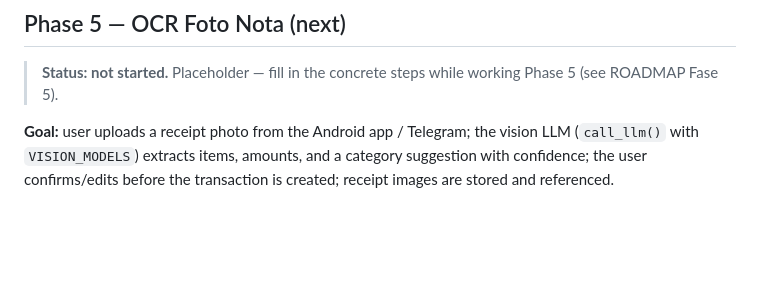
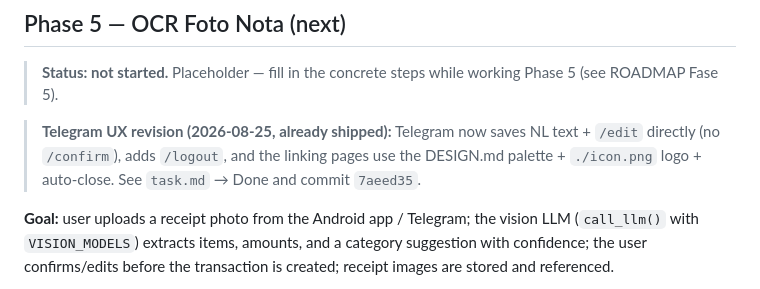
Before and after one commit to victoryantonio/MyMoney, a Markdown page: walkthrough.md, the part around the change. GitHub-like rendering; blank space fills up the shorter version.

```diff
--- a/walkthrough.md
+++ b/walkthrough.md
@@ -135,6 +135,11 @@ cd android
 > **Status: not started.** Placeholder — fill in the concrete steps while
 > working Phase 5 (see ROADMAP Fase 5).
 
+> **Telegram UX revision (2026-08-25, already shipped):** Telegram now saves
+> NL text + `/edit` directly (no `/confirm`), adds `/logout`, and the linking
+> pages use the DESIGN.md palette + `./icon.png` logo + auto-close. See
+> `task.md` → Done and commit `7aeed35`.
+
 **Goal:** user uploads a receipt photo from the Android app / Telegram; the
 vision LLM (`call_llm()` with `VISION_MODELS`) extracts items, amounts, and a
 category suggestion with confidence; the user confirms/edits before the
```
Also changed, not shown: IMPLEMENTATION_PLAN.md (+11 -0 lines), task.md (+12 -0 lines).
